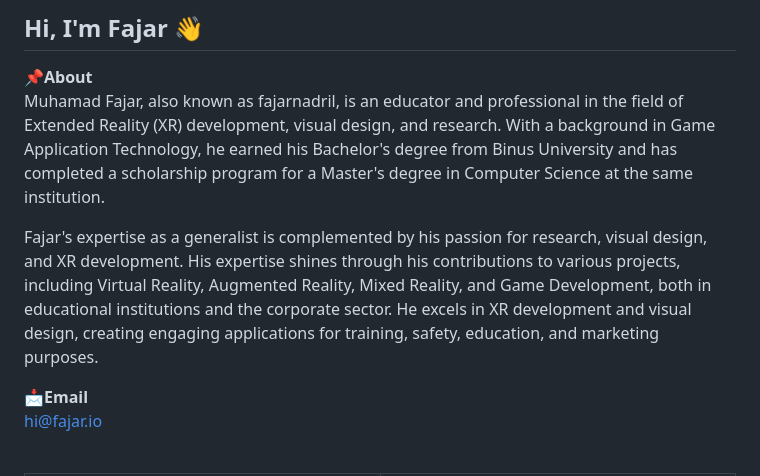
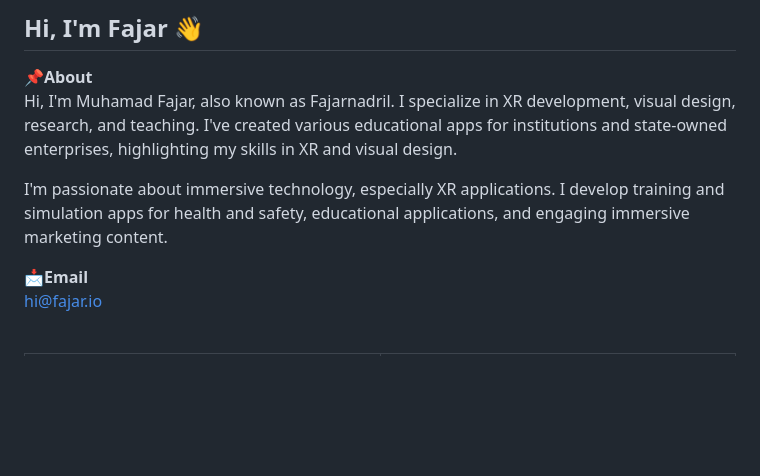
Before and after one commit to fajarnadril/fajarnadril, a Markdown page: README.md, the part around the change. GitHub-like rendering; blank space fills up the shorter version.

```diff
--- a/README.md
+++ b/README.md
@@ -1,9 +1,9 @@
 Hi, I'm Fajar 👋
 ---
 **📌About** <br>
-Muhamad Fajar, also known as fajarnadril, is an educator and professional in the field of Extended Reality (XR) development, visual design, and research. With a background in Game Application Technology, he earned his Bachelor's degree from Binus University and has completed a scholarship program for a Master's degree in Computer Science at the same institution.
+Hi, I'm Muhamad Fajar, also known as Fajarnadril. I specialize in XR development, visual design, research, and teaching. I've created various educational apps for institutions and state-owned enterprises, highlighting my skills in XR and visual design.
 
-Fajar's expertise as a generalist is complemented by his passion for research, visual design, and XR development. His expertise shines through his contributions to various projects, including Virtual Reality, Augmented Reality, Mixed Reality, and Game Development, both in educational institutions and the corporate sector. He excels in XR development and visual design, creating engaging applications for training, safety, education, and marketing purposes.
+I'm passionate about immersive technology, especially XR applications. I develop training and simulation apps for health and safety, educational applications, and engaging immersive marketing content.
 
 **📩Email** <br>
 hi@fajar.io
```
